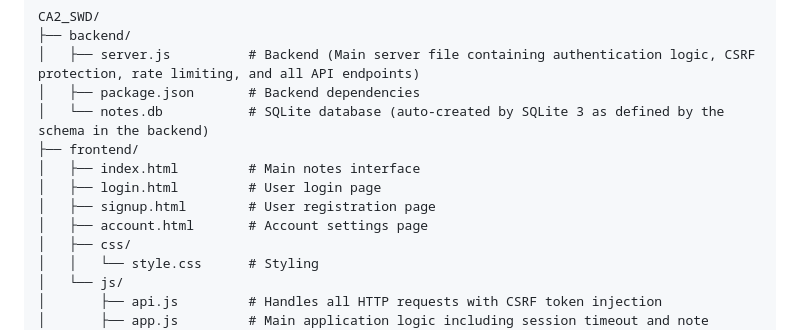
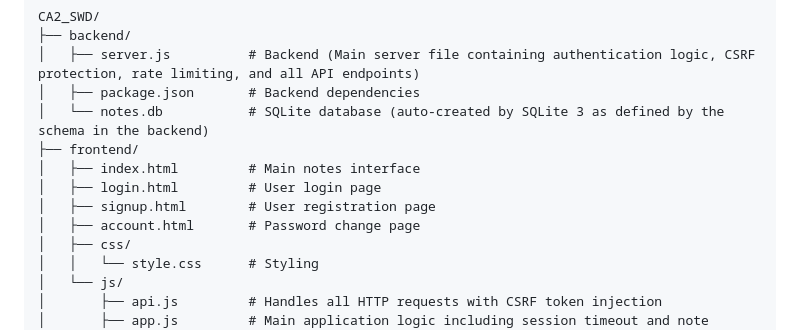
Before and after one commit to hballow2008/CA2_SWD, a Markdown page: README.md, the part around the change. Rendered like a GitHub page.

```diff
--- a/README.md
+++ b/README.md
@@ -35,7 +35,7 @@ CA2_SWD/
 │   ├── index.html         # Main notes interface
 │   ├── login.html         # User login page
 │   ├── signup.html        # User registration page
-│   ├── account.html       # Account settings page
+│   ├── account.html       # Password change page
 │   ├── css/
 │   │   └── style.css      # Styling
 │   └── js/
```
